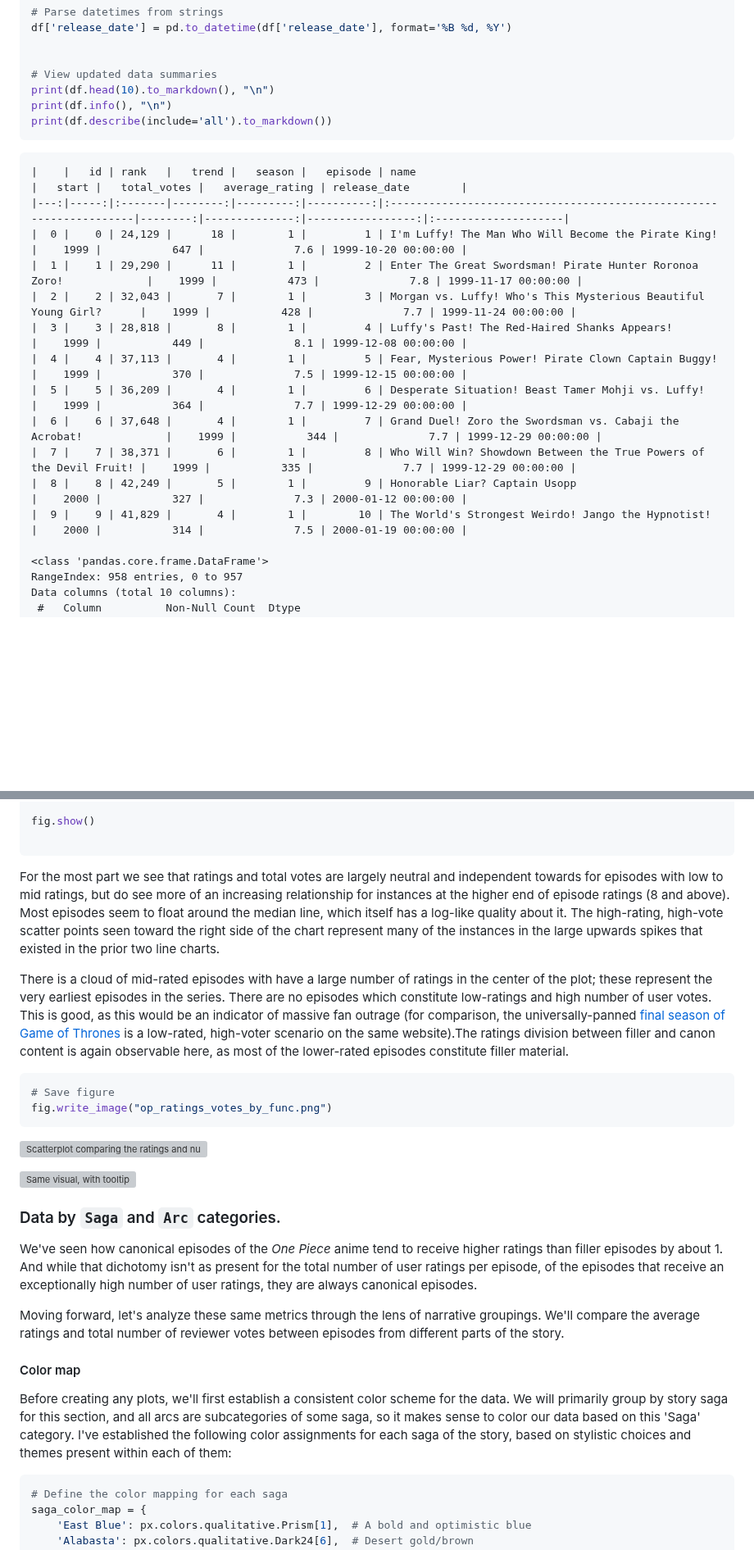
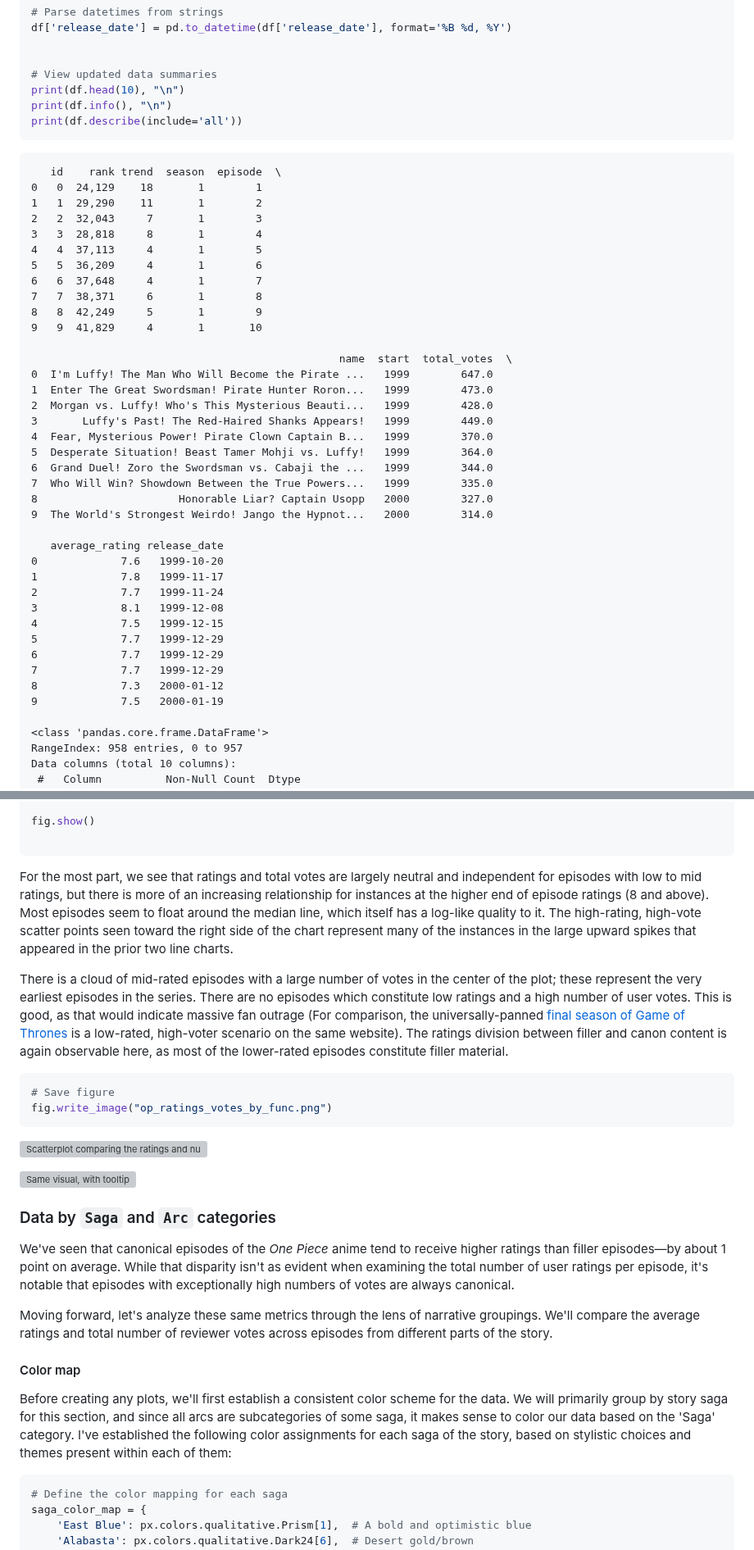
Before and after one commit to bryantjay/Portfolio, a Markdown page: One Piece Plotly Analysis/README.md, 2 parts joined by grey strips. Shown at 82% size. Drawn GitHub-style; blank space fills up the shorter version; grey boxes are pictures that could not be loaded.

````diff
--- a/One Piece Plotly Analysis/README.md
+++ b/One Piece Plotly Analysis/README.md
@@ -198,23 +200,46 @@ df['release_date'] = pd.to_datetime(df['release_date'], format='%B %d, %Y')
 
 
 # View updated data summaries
-print(df.head(10).to_markdown(), "\n")
+print(df.head(10), "\n")
 print(df.info(), "\n")
-print(df.describe(include='all').to_markdown())
-```
-
-    |    |   id | rank   |   trend |   season |   episode | name                                                               |   start |   total_votes |   average_rating | release_date        |
-    |---:|-----:|:-------|--------:|---------:|----------:|:-------------------------------------------------------------------|--------:|--------------:|-----------------:|:--------------------|
-    |  0 |    0 | 24,129 |      18 |        1 |         1 | I'm Luffy! The Man Who Will Become the Pirate King!                |    1999 |           647 |              7.6 | 1999-10-20 00:00:00 |
-    |  1 |    1 | 29,290 |      11 |        1 |         2 | Enter The Great Swordsman! Pirate Hunter Roronoa Zoro!             |    1999 |           473 |              7.8 | 1999-11-17 00:00:00 |
-    |  2 |    2 | 32,043 |       7 |        1 |         3 | Morgan vs. Luffy! Who's This Mysterious Beautiful Young Girl?      |    1999 |           428 |              7.7 | 1999-11-24 00:00:00 |
-    |  3 |    3 | 28,818 |       8 |        1 |         4 | Luffy's Past! The Red-Haired Shanks Appears!                       |    1999 |           449 |              8.1 | 1999-12-08 00:00:00 |
-    |  4 |    4 | 37,113 |       4 |        1 |         5 | Fear, Mysterious Power! Pirate Clown Captain Buggy!                |    1999 |           370 |              7.5 | 1999-12-15 00:00:00 |
-    |  5 |    5 | 36,209 |       4 |        1 |         6 | Desperate Situation! Beast Tamer Mohji vs. Luffy!                  |    1999 |           364 |              7.7 | 1999-12-29 00:00:00 |
-    |  6 |    6 | 37,648 |       4 |        1 |         7 | Grand Duel! Zoro the Swordsman vs. Cabaji the Acrobat!             |    1999 |           344 |              7.7 | 1999-12-29 00:00:00 |
-    |  7 |    7 | 38,371 |       6 |        1 |         8 | Who Will Win? Showdown Between the True Powers of the Devil Fruit! |    1999 |           335 |              7.7 | 1999-12-29 00:00:00 |
-    |  8 |    8 | 42,249 |       5 |        1 |         9 | Honorable Liar? Captain Usopp                                      |    2000 |           327 |              7.3 | 2000-01-12 00:00:00 |
-    |  9 |    9 | 41,829 |       4 |        1 |        10 | The World's Strongest Weirdo! Jango the Hypnotist!                 |    2000 |           314 |              7.5 | 2000-01-19 00:00:00 |
+print(df.describe(include='all'))
+```
+
+       id    rank trend  season  episode  \
+    0   0  24,129    18       1        1
+    1   1  29,290    11       1        2
+    2   2  32,043     7       1        3
+    3   3  28,818     8       1        4
+    4   4  37,113     4       1        5
+    5   5  36,209     4       1        6
+    6   6  37,648     4       1        7
+    7   7  38,371     6       1        8
+    8   8  42,249     5       1        9
+    9   9  41,829     4       1       10
+
+                                                    name  start  total_votes  \
+    0  I'm Luffy! The Man Who Will Become the Pirate ...   1999        647.0
+    1  Enter The Great Swordsman! Pirate Hunter Roron...   1999        473.0
+    2  Morgan vs. Luffy! Who's This Mysterious Beauti...   1999        428.0
+    3       Luffy's Past! The Red-Haired Shanks Appears!   1999        449.0
+    4  Fear, Mysterious Power! Pirate Clown Captain B...   1999        370.0
+    5  Desperate Situation! Beast Tamer Mohji vs. Luffy!   1999        364.0
+    6  Grand Duel! Zoro the Swordsman vs. Cabaji the ...   1999        344.0
+    7  Who Will Win? Showdown Between the True Powers...   1999        335.0
+    8                      Honorable Liar? Captain Usopp   2000        327.0
+    9  The World's Strongest Weirdo! Jango the Hypnot...   2000        314.0
+
+       average_rating release_date
+    0             7.6   1999-10-20
+    1             7.8   1999-11-17
+    2             7.7   1999-11-24
+    3             8.1   1999-12-08
+    4             7.5   1999-12-15
+    5             7.7   1999-12-29
+    6             7.7   1999-12-29
+    7             7.7   1999-12-29
+    8             7.3   2000-01-12
+    9             7.5   2000-01-19
 
     <class 'pandas.core.frame.DataFrame'>
     RangeIndex: 958 entries, 0 to 957
@@ -1267,9 +1277,9 @@ fig.show()
 
 
 
-For the most part we see that ratings and total votes are largely neutral and independent towards for episodes with low to mid ratings, but do see more of an increasing relationship for instances at the higher end of episode ratings (8 and above). Most episodes seem to float around the median line, which itself has a log-like quality about it. The high-rating, high-vote scatter points seen toward the right side of the chart represent many of the instances in the large upwards spikes that existed in the prior two line charts.
-
-There is a cloud of mid-rated episodes with have a large number of ratings in the center of the plot; these represent the very earliest episodes in the series. There are no episodes which constitute low-ratings and high number of user votes. This is good, as this would be an indicator of massive fan outrage (for comparison, the universally-panned [final season of Game of Thrones](https://www.ratingraph.com/tv-shows/game-of-thrones-ratings-26649/#votes) is a low-rated, high-voter scenario on the same website).The ratings division between filler and canon content is again observable here, as most of the lower-rated episodes constitute filler material.
+For the most part, we see that ratings and total votes are largely neutral and independent for episodes with low to mid ratings, but there is more of an increasing relationship for instances at the higher end of episode ratings (8 and above). Most episodes seem to float around the median line, which itself has a log-like quality to it. The high-rating, high-vote scatter points seen toward the right side of the chart represent many of the instances in the large upward spikes that appeared in the prior two line charts.
+
+There is a cloud of mid-rated episodes with a large number of votes in the center of the plot; these represent the very earliest episodes in the series. There are no episodes which constitute low ratings and a high number of user votes. This is good, as that would indicate massive fan outrage (For comparison, the universally-panned [final season of Game of Thrones](https://www.ratingraph.com/tv-shows/game-of-thrones-ratings-26649/#votes) is a low-rated, high-voter scenario on the same website). The ratings division between filler and canon content is again observable here, as most of the lower-rated episodes constitute filler material.
 
 
 ```python
@@ -1281,15 +1291,15 @@ fig.write_image("op_ratings_votes_by_func.png")
 
 ![Same visual, with tooltip](https://github.com/bryantjay/Portfolio/blob/main/One%20Piece%20Plotly%20Analysis/visualizations/viz51.png?raw=true)
 
-### Data by `Saga` and `Arc` categories.
-
-We've seen how canonical episodes of the *One Piece* anime tend to receive higher ratings than filler episodes by about 1. And while that dichotomy isn't as present for the total number of user ratings per episode, of the episodes that receive an exceptionally high number of user ratings, they are always canonical episodes.
-
-Moving forward, let's analyze these same metrics through the lens of narrative groupings. We'll compare the average ratings and total number of reviewer votes between episodes from different parts of the story.
+### Data by `Saga` and `Arc` categories
+
+We've seen that canonical episodes of the *One Piece* anime tend to receive higher ratings than filler episodes—by about 1 point on average. While that disparity isn't as evident when examining the total number of user ratings per episode, it's notable that episodes with exceptionally high numbers of votes are always canonical.
+
+Moving forward, let's analyze these same metrics through the lens of narrative groupings. We'll compare the average ratings and total number of reviewer votes across episodes from different parts of the story.
 
 #### Color map
 
-Before creating any plots, we'll first establish a consistent color scheme for the data. We will primarily group by story saga for this section, and all arcs are subcategories of some saga, so it makes sense to color our data based on this 'Saga' category. I've established the following color assignments for each saga of the story, based on stylistic choices and themes present within each of them:
+Before creating any plots, we'll first establish a consistent color scheme for the data. We will primarily group by story saga for this section, and since all arcs are subcategories of some saga, it makes sense to color our data based on the 'Saga' category. I've established the following color assignments for each saga of the story, based on stylistic choices and themes present within each of them:
 
 
 ```python
````
Also changed, not shown: other parts of One Piece Plotly Analysis/README.md (+183 -223 lines).
